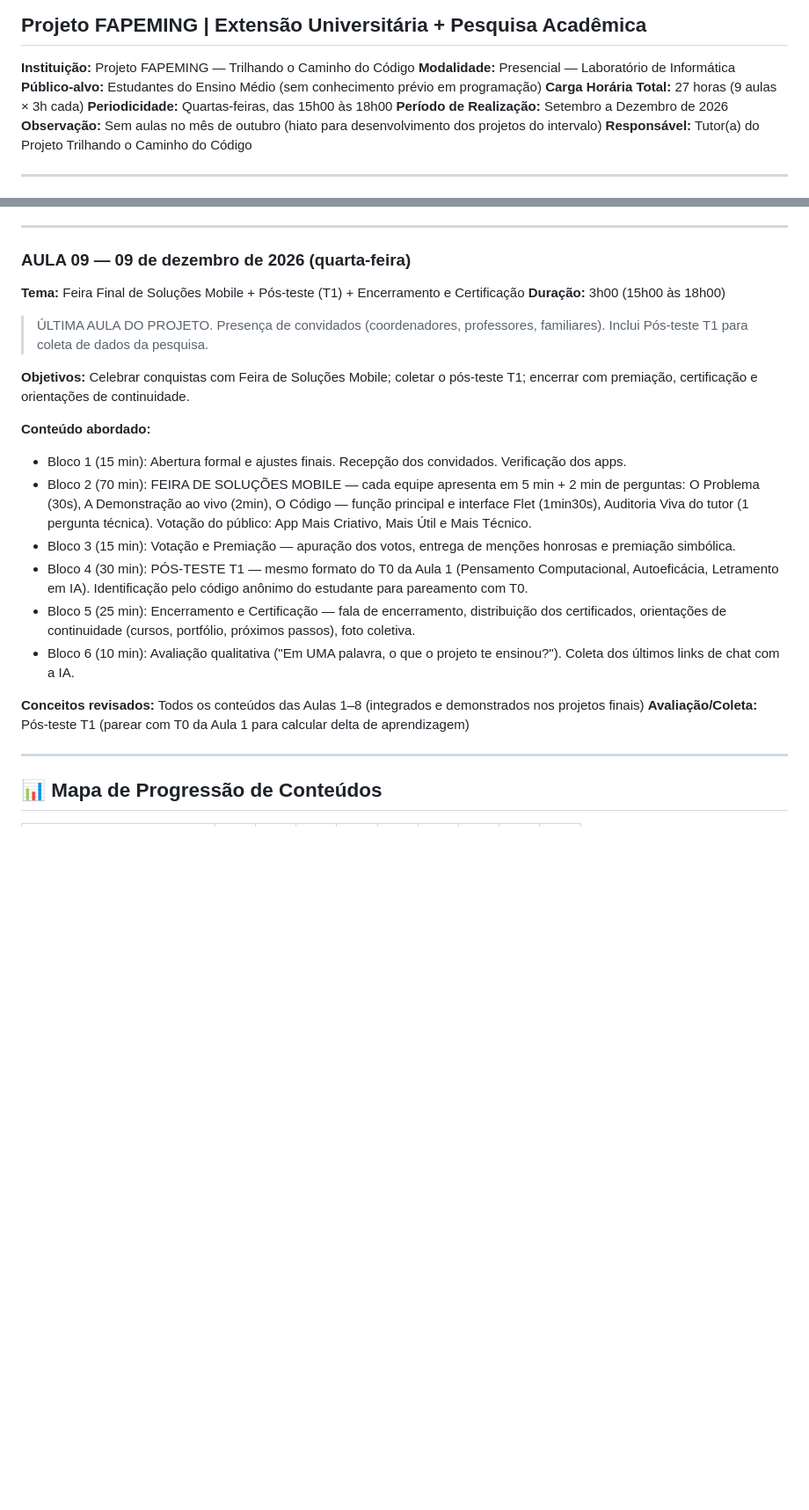
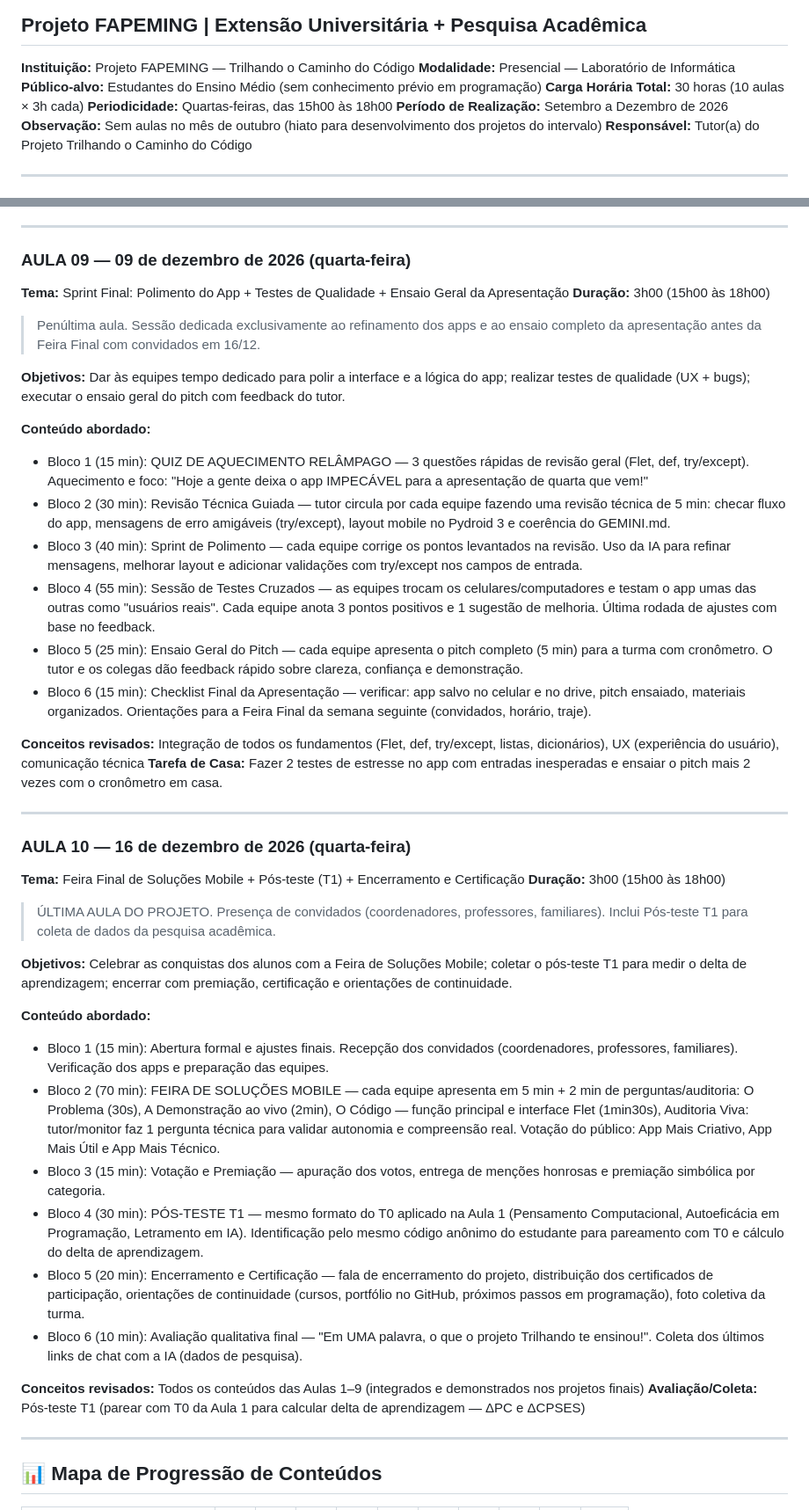
Before and after one commit to Victorzanaroli/Project-FAPEMING, a Markdown page: arquivos-trilhando/PLANO DIDATICO - Trilha Mobile 2026.md, 2 parts joined by grey strips. Shown at 88% size. GitHub-like rendering; blank space fills up the shorter version.

```diff
--- a/arquivos-trilhando/PLANO DIDATICO - Trilha Mobile 2026.md
+++ b/arquivos-trilhando/PLANO DIDATICO - Trilha Mobile 2026.md
@@ -4,7 +4,7 @@
 **Instituição:** Projeto FAPEMING — Trilhando o Caminho do Código
 **Modalidade:** Presencial — Laboratório de Informática
 **Público-alvo:** Estudantes do Ensino Médio (sem conhecimento prévio em programação)
-**Carga Horária Total:** 27 horas (9 aulas × 3h cada)
+**Carga Horária Total:** 30 horas (10 aulas × 3h cada)
 **Periodicidade:** Quartas-feiras, das 15h00 às 18h00
 **Período de Realização:** Setembro a Dezembro de 2026
 **Observação:** Sem aulas no mês de outubro (hiato para desenvolvimento dos projetos do intervalo)
@@ -223,23 +224,45 @@ Opção 3 — Teste de Personalidade Buzzfeed: mínimo 5 perguntas com for, vali
 
 ### AULA 09 — 09 de dezembro de 2026 (quarta-feira)
 
+**Tema:** Sprint Final: Polimento do App + Testes de Qualidade + Ensaio Geral da Apresentação
+**Duração:** 3h00 (15h00 às 18h00)
+
+> Penúltima aula. Sessão dedicada exclusivamente ao refinamento dos apps e ao ensaio completo da apresentação antes da Feira Final com convidados em 16/12.
+
+**Objetivos:** Dar às equipes tempo dedicado para polir a interface e a lógica do app; realizar testes de qualidade (UX + bugs); executar o ensaio geral do pitch com feedback do tutor.
+
+**Conteúdo abordado:**
+- Bloco 1 (15 min): QUIZ DE AQUECIMENTO RELÂMPAGO — 3 questões rápidas de revisão geral (Flet, def, try/except). Aquecimento e foco: "Hoje a gente deixa o app IMPECÁVEL para a apresentação de quarta que vem!"
+- Bloco 2 (30 min): Revisão Técnica Guiada — tutor circula por cada equipe fazendo uma revisão técnica de 5 min: checar fluxo do app, mensagens de erro amigáveis (try/except), layout mobile no Pydroid 3 e coerência do GEMINI.md.
+- Bloco 3 (40 min): Sprint de Polimento — cada equipe corrige os pontos levantados na revisão. Uso da IA para refinar mensagens, melhorar layout e adicionar validações com try/except nos campos de entrada.
+- Bloco 4 (55 min): Sessão de Testes Cruzados — as equipes trocam os celulares/computadores e testam o app umas das outras como "usuários reais". Cada equipe anota 3 pontos positivos e 1 sugestão de melhoria. Última rodada de ajustes com base no feedback.
+- Bloco 5 (25 min): Ensaio Geral do Pitch — cada equipe apresenta o pitch completo (5 min) para a turma com cronômetro. O tutor e os colegas dão feedback rápido sobre clareza, confiança e demonstração.
+- Bloco 6 (15 min): Checklist Final da Apresentação — verificar: app salvo no celular e no drive, pitch ensaiado, materiais organizados. Orientações para a Feira Final da semana seguinte (convidados, horário, traje).
+
+**Conceitos revisados:** Integração de todos os fundamentos (Flet, def, try/except, listas, dicionários), UX (experiência do usuário), comunicação técnica
+**Tarefa de Casa:** Fazer 2 testes de estresse no app com entradas inesperadas e ensaiar o pitch mais 2 vezes com o cronômetro em casa.
+
+---
+
+### AULA 10 — 16 de dezembro de 2026 (quarta-feira)
+
 **Tema:** Feira Final de Soluções Mobile + Pós-teste (T1) + Encerramento e Certificação
 **Duração:** 3h00 (15h00 às 18h00)
 
-> ÚLTIMA AULA DO PROJETO. Presença de convidados (coordenadores, professores, familiares). Inclui Pós-teste T1 para coleta de dados da pesquisa.
+> ÚLTIMA AULA DO PROJETO. Presença de convidados (coordenadores, professores, familiares). Inclui Pós-teste T1 para coleta de dados da pesquisa acadêmica.
 
-**Objetivos:** Celebrar conquistas com Feira de Soluções Mobile; coletar o pós-teste T1; encerrar com premiação, certificação e orientações de continuidade.
+**Objetivos:** Celebrar as conquistas dos alunos com a Feira de Soluções Mobile; coletar o pós-teste T1 para medir o delta de aprendizagem; encerrar com premiação, certificação e orientações de continuidade.
 
 **Conteúdo abordado:**
-- Bloco 1 (15 min): Abertura formal e ajustes finais. Recepção dos convidados. Verificação dos apps.
-- Bloco 2 (70 min): FEIRA DE SOLUÇÕES MOBILE — cada equipe apresenta em 5 min + 2 min de perguntas: O Problema (30s), A Demonstração ao vivo (2min), O Código — função principal e interface Flet (1min30s), Auditoria Viva do tutor (1 pergunta técnica). Votação do público: App Mais Criativo, Mais Útil e Mais Técnico.
-- Bloco 3 (15 min): Votação e Premiação — apuração dos votos, entrega de menções honrosas e premiação simbólica.
-- Bloco 4 (30 min): PÓS-TESTE T1 — mesmo formato do T0 da Aula 1 (Pensamento Computacional, Autoeficácia, Letramento em IA). Identificação pelo código anônimo do estudante para pareamento com T0.
-- Bloco 5 (25 min): Encerramento e Certificação — fala de encerramento, distribuição dos certificados, orientações de continuidade (cursos, portfólio, próximos passos), foto coletiva.
-- Bloco 6 (10 min): Avaliação qualitativa ("Em UMA palavra, o que o projeto te ensinou?"). Coleta dos últimos links de chat com a IA.
+- Bloco 1 (15 min): Abertura formal e ajustes finais. Recepção dos convidados (coordenadores, professores, familiares). Verificação dos apps e preparação das equipes.
+- Bloco 2 (70 min): FEIRA DE SOLUÇÕES MOBILE — cada equipe apresenta em 5 min + 2 min de perguntas/auditoria: O Problema (30s), A Demonstração ao vivo (2min), O Código — função principal e interface Flet (1min30s), Auditoria Viva: tutor/monitor faz 1 pergunta técnica para validar autonomia e compreensão real. Votação do público: App Mais Criativo, App Mais Útil e App Mais Técnico.
+- Bloco 3 (15 min): Votação e Premiação — apuração dos votos, entrega de menções honrosas e premiação simbólica por categoria.
+- Bloco 4 (30 min): PÓS-TESTE T1 — mesmo formato do T0 aplicado na Aula 1 (Pensamento Computacional, Autoeficácia em Programação, Letramento em IA). Identificação pelo mesmo código anônimo do estudante para pareamento com T0 e cálculo do delta de aprendizagem.
+- Bloco 5 (20 min): Encerramento e Certificação — fala de encerramento do projeto, distribuição dos certificados de participação, orientações de continuidade (cursos, portfólio no GitHub, próximos passos em programação), foto coletiva da turma.
+- Bloco 6 (10 min): Avaliação qualitativa final — "Em UMA palavra, o que o projeto Trilhando te ensinou!". Coleta dos últimos links de chat com a IA (dados de pesquisa).
 
-**Conceitos revisados:** Todos os conteúdos das Aulas 1–8 (integrados e demonstrados nos projetos finais)
-**Avaliação/Coleta:** Pós-teste T1 (parear com T0 da Aula 1 para calcular delta de aprendizagem)
+**Conceitos revisados:** Todos os conteúdos das Aulas 1–9 (integrados e demonstrados nos projetos finais)
+**Avaliação/Coleta:** Pós-teste T1 (parear com T0 da Aula 1 para calcular delta de aprendizagem — ΔPC e ΔCPSES)
 
 ---
 
```
Also changed, not shown: other parts of arquivos-trilhando/PLANO DIDATICO - Trilha Mobile 2026.md (+23 -22 lines).
